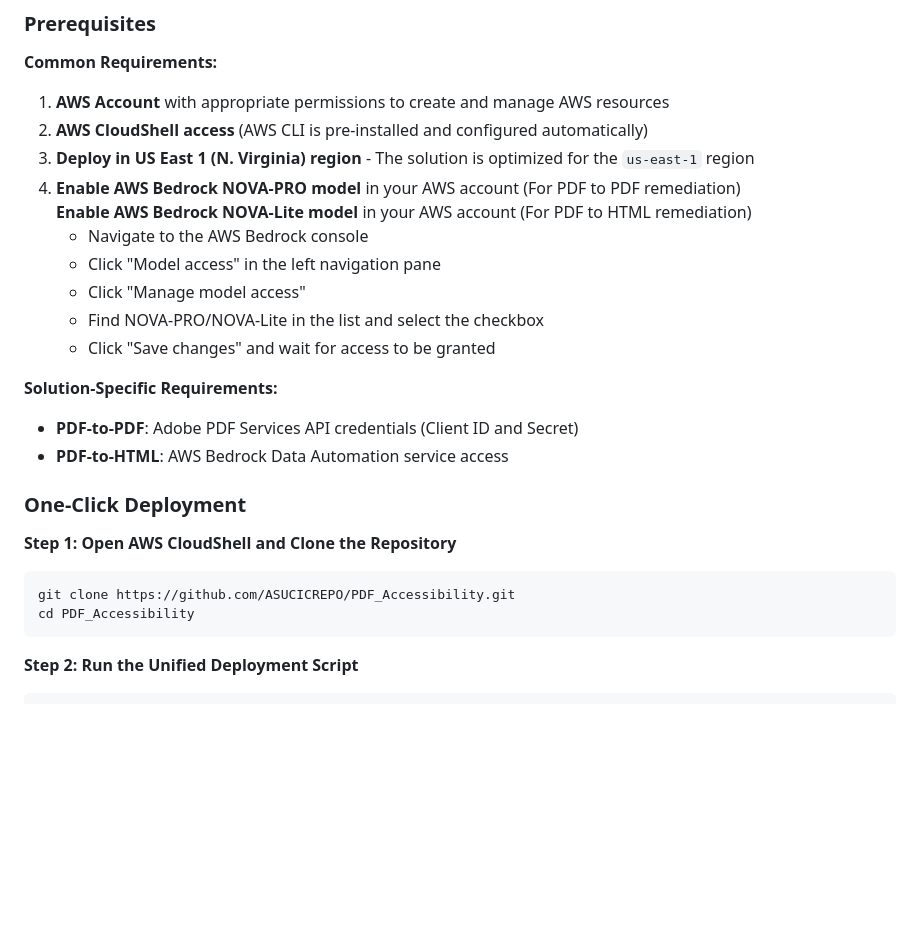
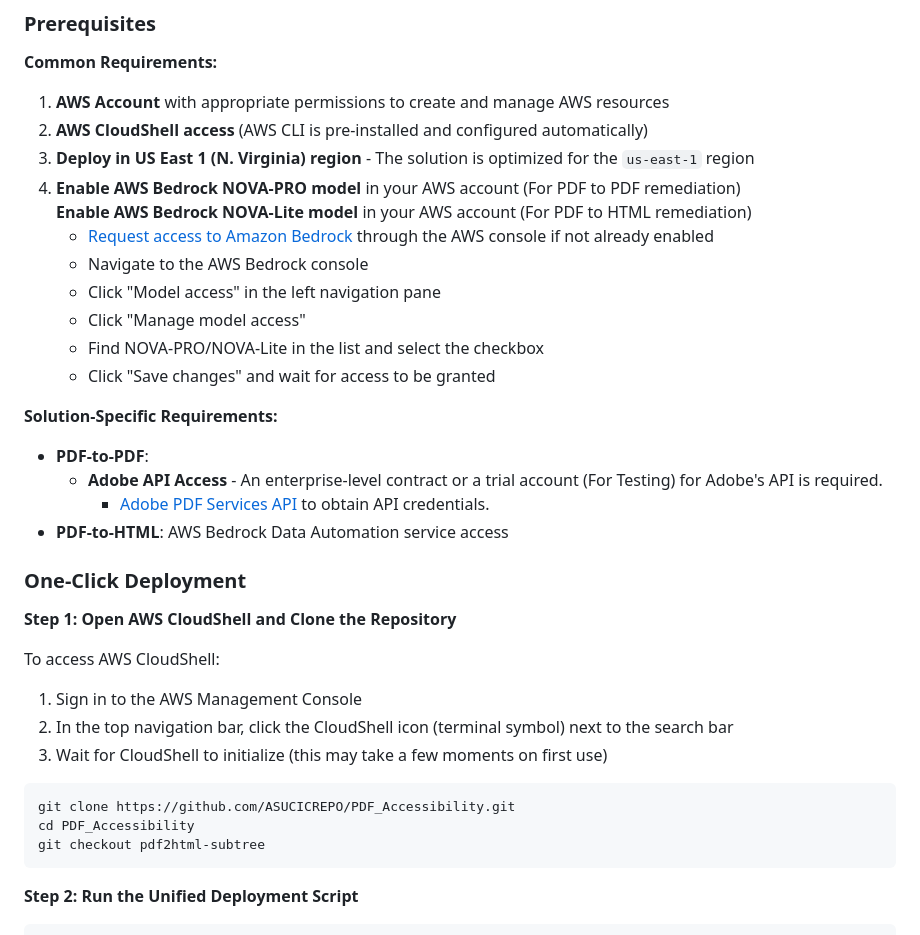
Before and after one commit to ASUCICREPO/PDF_Accessibility, a Markdown page: README.md, the part around the change printed below. Rendered like a GitHub page; blank space fills up the shorter version.

````diff
--- a/README.md
+++ b/README.md
@@ -19,6 +23,7 @@ We provide a **unified deployment script** that allows you to deploy either or b
 3. **Deploy in US East 1 (N. Virginia) region** - The solution is optimized for the `us-east-1` region
 4. **Enable AWS Bedrock NOVA-PRO model** in your AWS account (For PDF to PDF remediation)
    **Enable AWS Bedrock NOVA-Lite model** in your AWS account (For PDF to HTML remediation)
+   - [Request access to Amazon Bedrock](https://console.aws.amazon.com/bedrock/) through the AWS console if not already enabled
    - Navigate to the AWS Bedrock console
    - Click "Model access" in the left navigation pane
    - Click "Manage model access"
@@ -26,15 +31,24 @@ We provide a **unified deployment script** that allows you to deploy either or b
    - Click "Save changes" and wait for access to be granted
 
 **Solution-Specific Requirements:**
-- **PDF-to-PDF**: Adobe PDF Services API credentials (Client ID and Secret)
+- **PDF-to-PDF**:
+  - **Adobe API Access** - An enterprise-level contract or a trial account (For Testing) for Adobe's API is required.
+    - [Adobe PDF Services API](https://acrobatservices.adobe.com/dc-integration-creation-app-cdn/main.html) to obtain API credentials.
 - **PDF-to-HTML**: AWS Bedrock Data Automation service access
 
 ### One-Click Deployment
 
 **Step 1: Open AWS CloudShell and Clone the Repository**
+
+To access AWS CloudShell:
+1. Sign in to the AWS Management Console
+2. In the top navigation bar, click the CloudShell icon (terminal symbol) next to the search bar
+3. Wait for CloudShell to initialize (this may take a few moments on first use)
+
 ```bash
 git clone https://github.com/ASUCICREPO/PDF_Accessibility.git
 cd PDF_Accessibility
+git checkout pdf2html-subtree
 ```
 
 **Step 2: Run the Unified Deployment Script**
````
Also changed, not shown: other parts of README.md (+4 -0 lines), docs/images/architecture.png (added).
